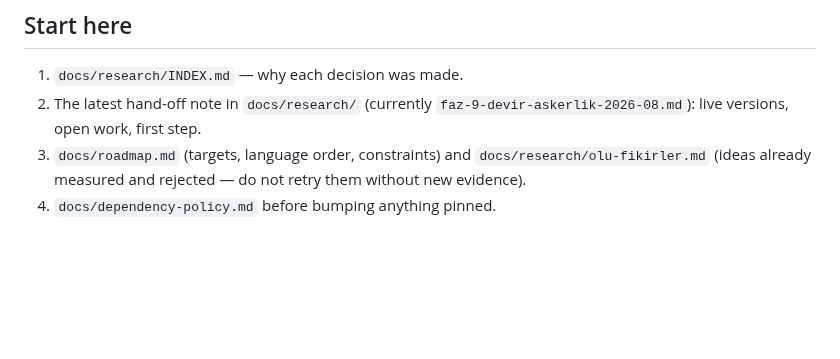
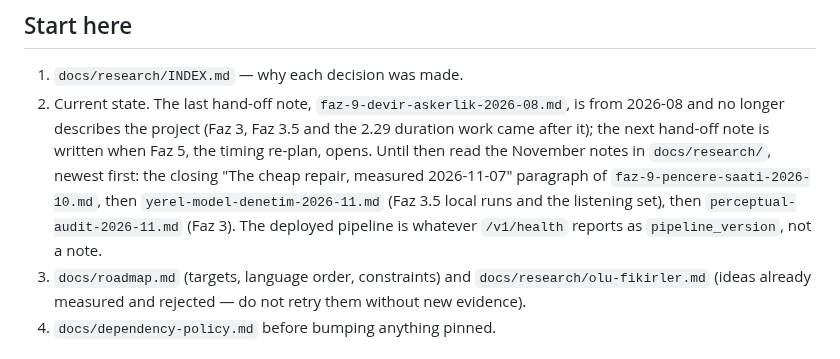
Before and after one commit to csermet/kashi, a Markdown page: CLAUDE.md, the part around the change. GitHub-like rendering; blank space fills up the shorter version.

Commit message:
docs: Start here points at the November notes until the Faz 5 hand-off note; the 2026-08 note is history

```diff
--- a/CLAUDE.md
+++ b/CLAUDE.md
@@ -7,8 +7,13 @@ Lyrics overlay for YouTube Music: browser extension (`apps/extension`) → Elect
 ## Start here
 
 1. `docs/research/INDEX.md` — why each decision was made.
-2. The latest hand-off note in `docs/research/` (currently `faz-9-devir-askerlik-2026-08.md`):
-   live versions, open work, first step.
+2. Current state. The last hand-off note, `faz-9-devir-askerlik-2026-08.md`, is from 2026-08 and
+   no longer describes the project (Faz 3, Faz 3.5 and the 2.29 duration work came after it); the
+   next hand-off note is written when Faz 5, the timing re-plan, opens. Until then read the
+   November notes in `docs/research/`, newest first: the closing "The cheap repair, measured
+   2026-11-07" paragraph of `faz-9-pencere-saati-2026-10.md`, then `yerel-model-denetim-2026-11.md`
+   (Faz 3.5 local runs and the listening set), then `perceptual-audit-2026-11.md` (Faz 3). The
+   deployed pipeline is whatever `/v1/health` reports as `pipeline_version`, not a note.
 3. `docs/roadmap.md` (targets, language order, constraints) and
    `docs/research/olu-fikirler.md` (ideas already measured and rejected — do not retry them
    without new evidence).
```
Also changed, not shown: docs/research/INDEX.md (+5 -0 lines).
